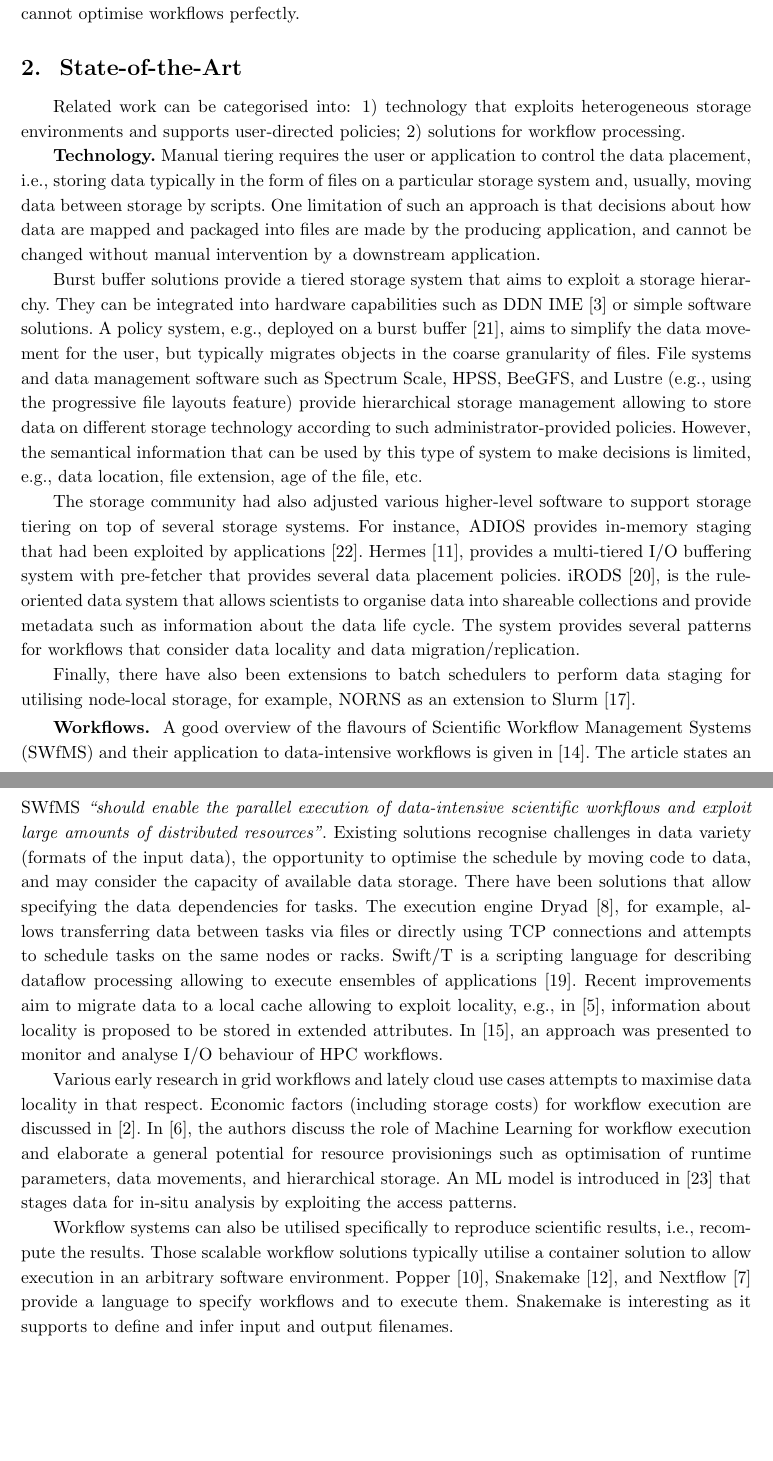
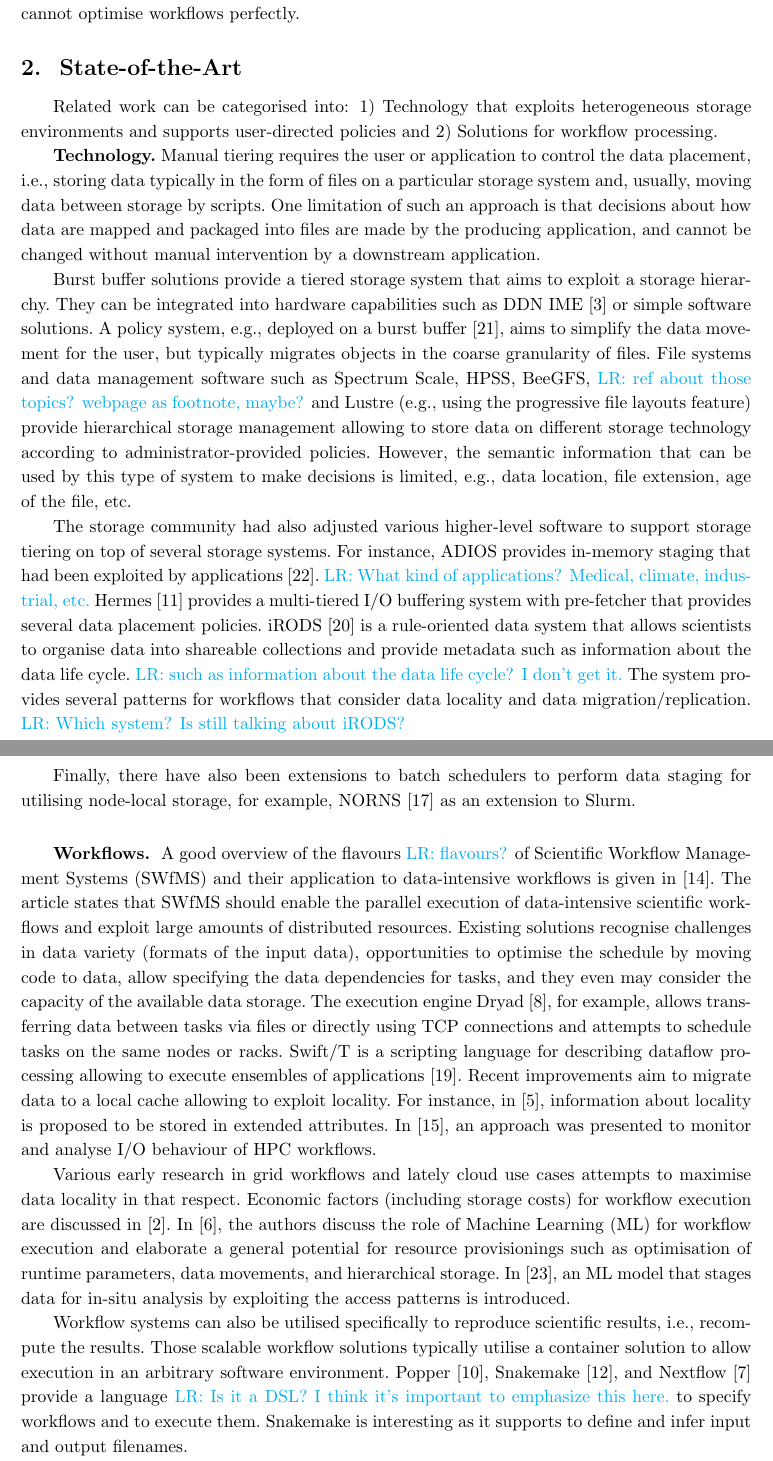
Before and after one commit to ESiWACE/scf20, a LaTeX document (paper.tex): two parts of pages 6 and 7 of 17, joined at a grey line, cut so that both start at the same text, the shorter picture padded with empty space. Compiled offline with pdfLaTeX.

Commit message:
Chapter 2

```diff
--- a/paper.tex
+++ b/paper.tex
@@ -263,8 +263,8 @@
 \label{sec:art}
 
 Related work can be categorised into:
-1) technology that exploits heterogeneous storage environments and supports user-directed policies;
-2) solutions for workflow processing.
+1) Technology that exploits heterogeneous storage environments and supports user-directed policies and
+2) Solutions for workflow processing.
 
 \textbf{Technology.}
 Manual tiering requires the user or application to control the data placement, i.e., storing data typically in the form of files on a particular storage system and, usually, moving data between storage by scripts.
@@ -273,33 +273,33 @@
 Burst buffer solutions provide a tiered storage system that aims to exploit a storage hierarchy.
 They can be integrated into hardware capabilities such as DDN IME~\cite{BODIAIFSFI19} or simple software solutions.
 A policy system, e.g., deployed on a burst buffer~\cite{RomanusRP15}, aims to simplify the data movement for the user, but typically migrates objects in the coarse granularity of files.
-File systems and data management software such as Spectrum Scale, HPSS, BeeGFS, and Lustre (e.g., using the progressive file layouts feature) provide hierarchical storage management allowing to store data on different storage technology according to such administrator-provided policies.
-However, the semantical information that can be used by this type of system to make decisions is limited, e.g., data location, file extension, age of the file, etc.
+File systems and data management software such as Spectrum Scale, HPSS, BeeGFS, \lr{ref about those topics? webpage as footnote, maybe?} and Lustre (e.g., using the progressive file layouts feature) provide hierarchical storage management allowing to store data on different storage technology according to administrator-provided policies.
+However, the semantic information that can be used by this type of system to make decisions is limited, e.g., data location, file extension, age of the file, etc.
 
-The storage community had also adjusted various higher-level software to support storage tiering on top of several storage systems. For instance, ADIOS provides in-memory staging that had been exploited by applications~\cite{slawinska2013maya}.
-Hermes~\cite{kougkas2020acceleration}, provides a multi-tiered I/O buffering system with pre-fetcher that provides several data placement policies.
-iRODS~\cite{rajasekar2010irods}, is the rule-oriented data system that allows scientists to organise data into shareable collections and provide metadata such as information about the data life cycle.
-The system provides several patterns for workflows that consider data locality and data migration/replication.
+The storage community had also adjusted various higher-level software to support storage tiering on top of several storage systems. For instance, ADIOS provides in-memory staging that had been exploited by applications~\cite{slawinska2013maya}. \lr{What kind of applications? Medical, climate, industrial, etc.}
+Hermes~\cite{kougkas2020acceleration} provides a multi-tiered I/O buffering system with pre-fetcher that provides several data placement policies.
+iRODS~\cite{rajasekar2010irods} is a rule-oriented data system that allows scientists to organise data into shareable collections and provide metadata such as information about the data life cycle. \lr{such as information about the data life cycle? I don't get it.}
+The system provides several patterns for workflows that consider data locality and data migration/replication. \lr{Which system? Is still talking about iRODS?}
 
-Finally, there have also been extensions to batch schedulers to perform data staging for utilising node-local storage, for example, NORNS as an extension to Slurm~\cite{miranda2019norns}.
+Finally, there have also been extensions to batch schedulers to perform data staging for utilising node-local storage, for example, NORNS~\cite{miranda2019norns} as an extension to Slurm.
 
 \smallskip
 
 \textbf{Workflows. }
-A good overview of the flavours of Scientific Workflow Management Systems (SWfMS) and their application to data-intensive workflows is given in \cite{liu2015survey}.
-The article states an SWfMS \textit{“should enable the parallel execution of data-intensive scientific workflows and exploit large amounts of distributed resources”}.
+A good overview of the flavours \lr{flavours?} of Scientific Workflow Management Systems (SWfMS) and their application to data-intensive workflows is given in \cite{liu2015survey}.
+The article states that SWfMS should enable the parallel execution of data-intensive scientific workflows and exploit large amounts of distributed resources.
 %"An abstract scientific workflow is defined by the functionality of each activity (or sub-workflow) and data dependencies between activities (or sub-workflows)"
-Existing solutions recognise challenges in data variety (formats of the input data), the opportunity to optimise the schedule by moving code to data, and may consider the capacity of available data storage.
-There have been solutions that allow specifying the data dependencies for tasks.
+Existing solutions recognise challenges in data variety (formats of the input data), opportunities to optimise the schedule by moving code to data, allow specifying the data dependencies for tasks, and they even may consider the capacity of the available data storage.
 The execution engine Dryad~\cite{isard2007dryad}, for example, allows transferring data between tasks via files or directly using TCP connections and attempts to schedule tasks on the same nodes or racks.
 Swift/T is a scripting language for describing dataflow processing allowing to execute ensembles of applications~\cite{ozik2016desktop}.
-Recent improvements aim to migrate data to a local cache allowing to exploit locality, e.g., in \cite{dai2018cross}, information about locality is proposed to be stored in extended attributes.
+Recent improvements aim to migrate data to a local cache allowing to exploit locality.
+For instance, in \cite{dai2018cross}, information about locality is proposed to be stored in extended attributes.
 In \cite{TUIBIHWLSC19}, an approach was presented to monitor and analyse I/O behaviour of HPC workflows.
 
 Various early research in grid workflows and lately cloud use cases attempts to maximise data locality in that respect.
 Economic factors (including storage costs) for workflow execution are discussed in \cite{alkhanak2016cost}.
-In \cite{deelman2019role}, the authors discuss the role of Machine Learning for workflow execution and elaborate a general potential for resource provisionings such as optimisation of runtime parameters, data movements, and hierarchical storage.
-An ML model is introduced in \cite{subedi2019leveraging} that stages data for in-situ analysis by exploiting the access patterns.
+In \cite{deelman2019role}, the authors discuss the role of Machine Learning (ML) for workflow execution and elaborate a general potential for resource provisionings such as optimisation of runtime parameters, data movements, and hierarchical storage.
+In \cite{subedi2019leveraging}, an ML model that stages data for in-situ analysis by exploiting the access patterns is introduced.
 
 
 %TRIO: Burst Buffer Based I/O Orchestration. In: 2015 IEEE International conference on cluster computing, Chicago, IL, USA, 8–11 September 2015, pp. 194–203. Washington, DC: IEEE.
@@ -316,11 +316,10 @@
 
 Workflow systems can also be utilised specifically to reproduce scientific results, i.e., recompute the results.
 Those scalable workflow solutions typically utilise a container solution to allow execution in an arbitrary software environment.
-Popper~\cite{jimenez2017popper}, Snakemake~\cite{bts480}, and Nextflow~\cite{Nextflow} provide a language to specify workflows and to execute them.
+Popper~\cite{jimenez2017popper}, Snakemake~\cite{bts480}, and Nextflow~\cite{Nextflow} provide a language \lr{Is it a DSL? I think it's important to emphasize this here.} to specify workflows and to execute them.
 Snakemake is interesting as it supports to define and infer input and output filenames.
 
 While various aspects of our vision have been addressed individually by related work for different domains, the high level of abstraction that we aim for and the potential it unleashes goes beyond the capabilities of existing approaches.
-
 
 \section{Vision for I/O-Aware Workflows}
 \label{sec:vision}
```
